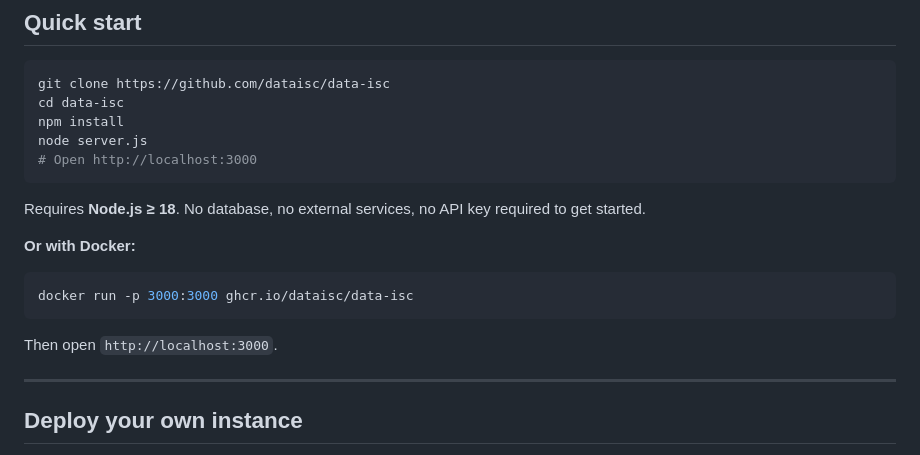
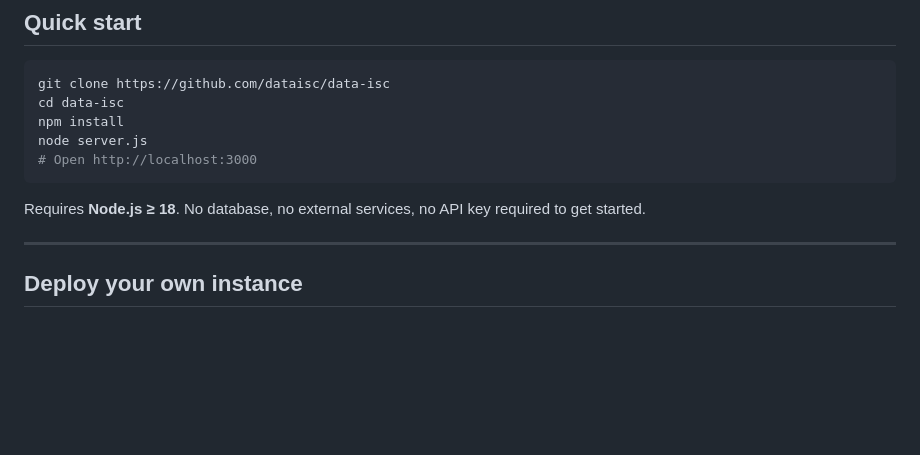
Before and after one commit to dataisc/data-isc, a Markdown page: README.md, the part around the change. Drawn GitHub-style; blank space fills up the shorter version.

Commit message:
docs: remove Docker quickstart — no image published
Broken docker run commands are worse than no command. The four
one-click deploy buttons and the 3-line Node quickstart cover
self-hosting adequately for launch. Can add Docker/GHCR later
if community demand warrants it.

````diff
--- a/README.md
+++ b/README.md
@@ -97,14 +97,6 @@ node server.js
 ```
 
 Requires **Node.js ≥ 18**. No database, no external services, no API key required to get started.
-
-**Or with Docker:**
-
-```bash
-docker run -p 3000:3000 ghcr.io/dataisc/data-isc
-```
-
-Then open `http://localhost:3000`.
 
 ---
 
````
